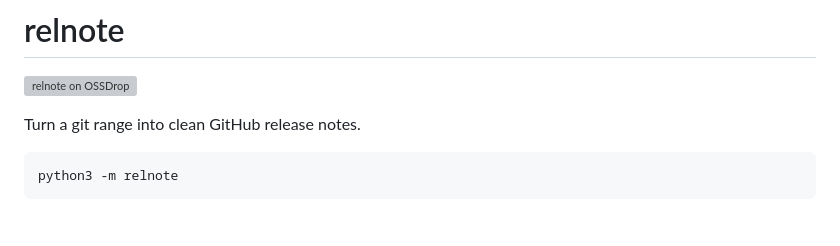
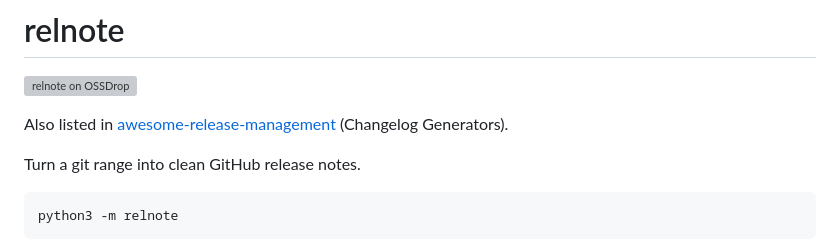
Before and after one commit to loki-inu/relnote, a Markdown page: README.md, the part around the change. Rendered like a GitHub page; blank space fills up the shorter version; grey boxes are pictures that could not be loaded.

Commit message:
docs: note awesome-release-management listing (#5)

```diff
--- a/README.md
+++ b/README.md
@@ -1,6 +1,8 @@
 # relnote
 
 [![relnote on OSSDrop](https://ossdrop.com/badge/relnote)](https://ossdrop.com/tool/relnote)
+
+Also listed in [awesome-release-management](https://github.com/miguelsalva/awesome-release-management) (Changelog Generators).
 
 Turn a git range into clean GitHub release notes.
 
```
